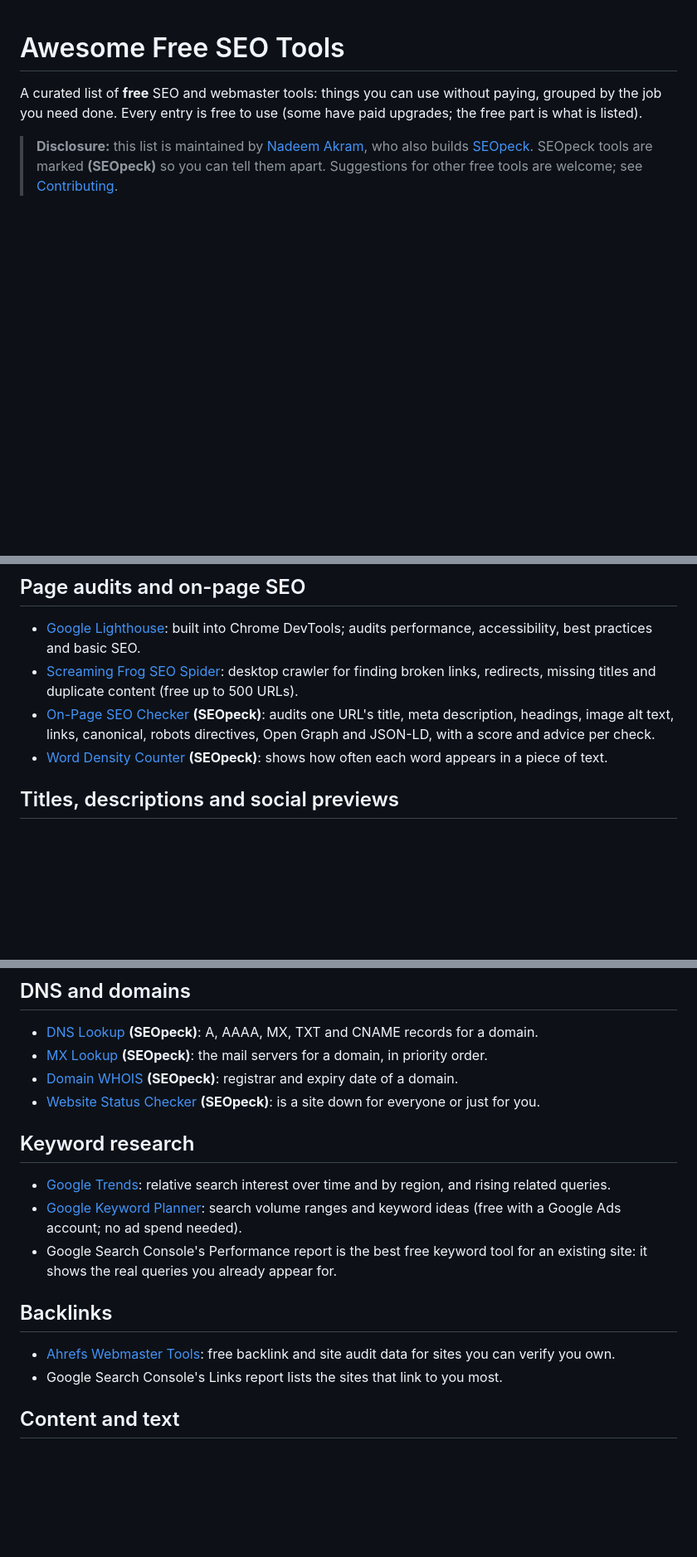
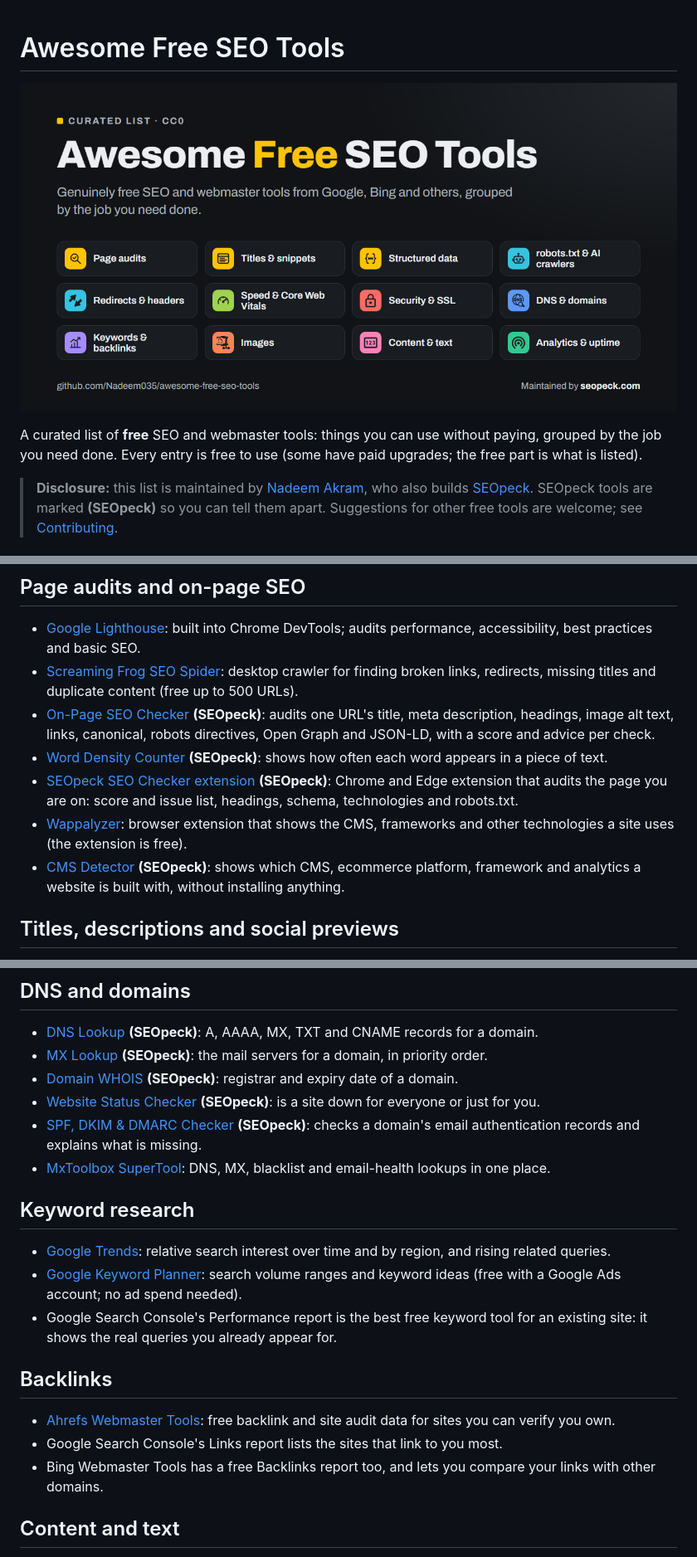
Before and after one commit to Nadeem035/awesome-free-seo-tools, a Markdown page: README.md, 3 parts joined by grey strips. Shown at 83% size. GitHub-like rendering; pictures changed too: assets/banner.png (added); blank space fills up the shorter version.

Commit message:
Add banner image, newer free tools, fix three moved links
Co-Authored-By: Claude Opus 5.5 <noreply@anthropic.com>

```diff
--- a/README.md
+++ b/README.md
@@ -1,4 +1,6 @@
 # Awesome Free SEO Tools
+
+![Awesome Free SEO Tools: free SEO and webmaster tools grouped by job](assets/banner.png)
 
 A curated list of **free** SEO and webmaster tools: things you can use without paying, grouped by the job you need done. Every entry is free to use (some have paid upgrades; the free part is what is listed).
 
@@ -35,6 +37,9 @@ The first two tools every site should set up. They show how search engines see y
 - [Screaming Frog SEO Spider](https://www.screamingfrog.co.uk/seo-spider/): desktop crawler for finding broken links, redirects, missing titles and duplicate content (free up to 500 URLs).
 - [On-Page SEO Checker](https://seopeck.com/tool/seo-checker) **(SEOpeck)**: audits one URL's title, meta description, headings, image alt text, links, canonical, robots directives, Open Graph and JSON-LD, with a score and advice per check.
 - [Word Density Counter](https://seopeck.com/tool/word-density-counter) **(SEOpeck)**: shows how often each word appears in a piece of text.
+- [SEOpeck SEO Checker extension](https://chromewebstore.google.com/detail/seopeck-seo-checker-websi/pfnejidgfmndnhdibchdfplfjoohhcip) **(SEOpeck)**: Chrome and Edge extension that audits the page you are on: score and issue list, headings, schema, technologies and robots.txt.
+- [Wappalyzer](https://www.wappalyzer.com/apps/): browser extension that shows the CMS, frameworks and other technologies a site uses (the extension is free).
+- [CMS Detector](https://seopeck.com/tool/cms-detector) **(SEOpeck)**: shows which CMS, ecommerce platform, framework and analytics a website is built with, without installing anything.
 
 ## Titles, descriptions and social previews
 
@@ -82,6 +89,8 @@ The first two tools every site should set up. They show how search engines see y
 - [MX Lookup](https://seopeck.com/tool/mx-lookup) **(SEOpeck)**: the mail servers for a domain, in priority order.
 - [Domain WHOIS](https://seopeck.com/tool/domain-whois) **(SEOpeck)**: registrar and expiry date of a domain.
 - [Website Status Checker](https://seopeck.com/tool/website-status-checker) **(SEOpeck)**: is a site down for everyone or just for you.
+- [SPF, DKIM & DMARC Checker](https://seopeck.com/tool/spf-dkim-dmarc-checker) **(SEOpeck)**: checks a domain's email authentication records and explains what is missing.
+- [MxToolbox SuperTool](https://mxtoolbox.com/SuperTool.aspx): DNS, MX, blacklist and email-health lookups in one place.
 
 ## Keyword research
 
@@ -93,6 +102,7 @@ The first two tools every site should set up. They show how search engines see y
 
 - [Ahrefs Webmaster Tools](https://ahrefs.com/webmaster-tools): free backlink and site audit data for sites you can verify you own.
 - Google Search Console's Links report lists the sites that link to you most.
+- Bing Webmaster Tools has a free Backlinks report too, and lets you compare your links with other domains.
 
 ## Content and text
 
```
Also changed, not shown: other parts of README.md (+5 -3 lines).
